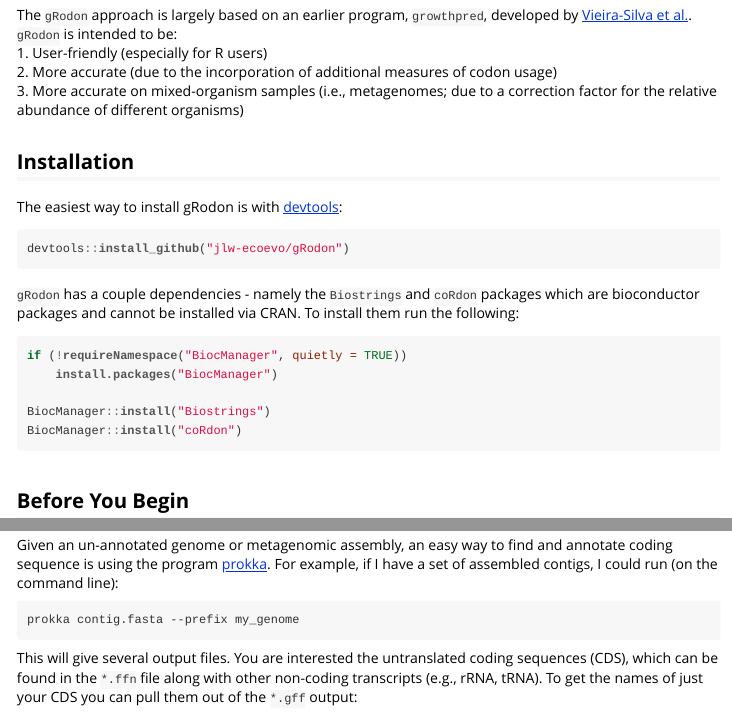
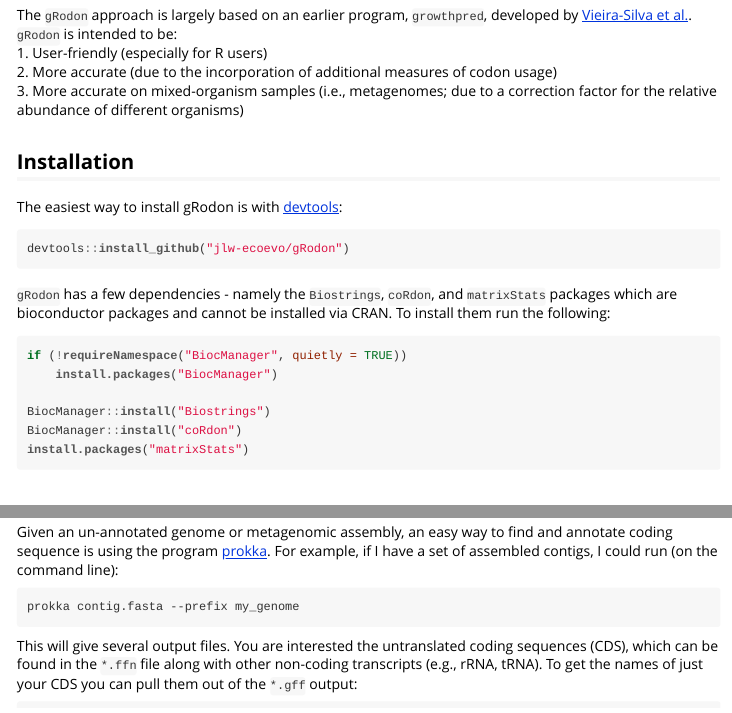
Before and after one commit to jlw-ecoevo/jlw-ecoevo.github.io, an R Markdown document (gRodon-vignette.Rmd): the page in a window 1100 px wide, from 260 px down, and a second part further down, joined at a grey line. The pictures show the output file gRodon-vignette.html that the author committed with the source, opened offline.

Commit message:
vignette update

````diff
--- a/gRodon-vignette.Rmd
+++ b/gRodon-vignette.Rmd
@@ -41,7 +41,7 @@ The easiest way to install gRodon is with [devtools](https://github.com/r-lib/de
 devtools::install_github("jlw-ecoevo/gRodon")
 ```
 
-`gRodon` has a couple dependencies - namely the `Biostrings` and `coRdon`
+`gRodon` has a few dependencies - namely the `Biostrings`, `coRdon`, and `matrixStats`
 packages which are bioconductor packages and cannot be installed via CRAN.
 To install them run the following:
 
@@ -51,6 +51,7 @@ if (!requireNamespace("BiocManager", quietly = TRUE))
 
 BiocManager::install("Biostrings")
 BiocManager::install("coRdon")
+install.packages("matrixStats")
 ```
 
 ## Before You Begin
````
Also changed, not shown: gRodon-vignette.html.
